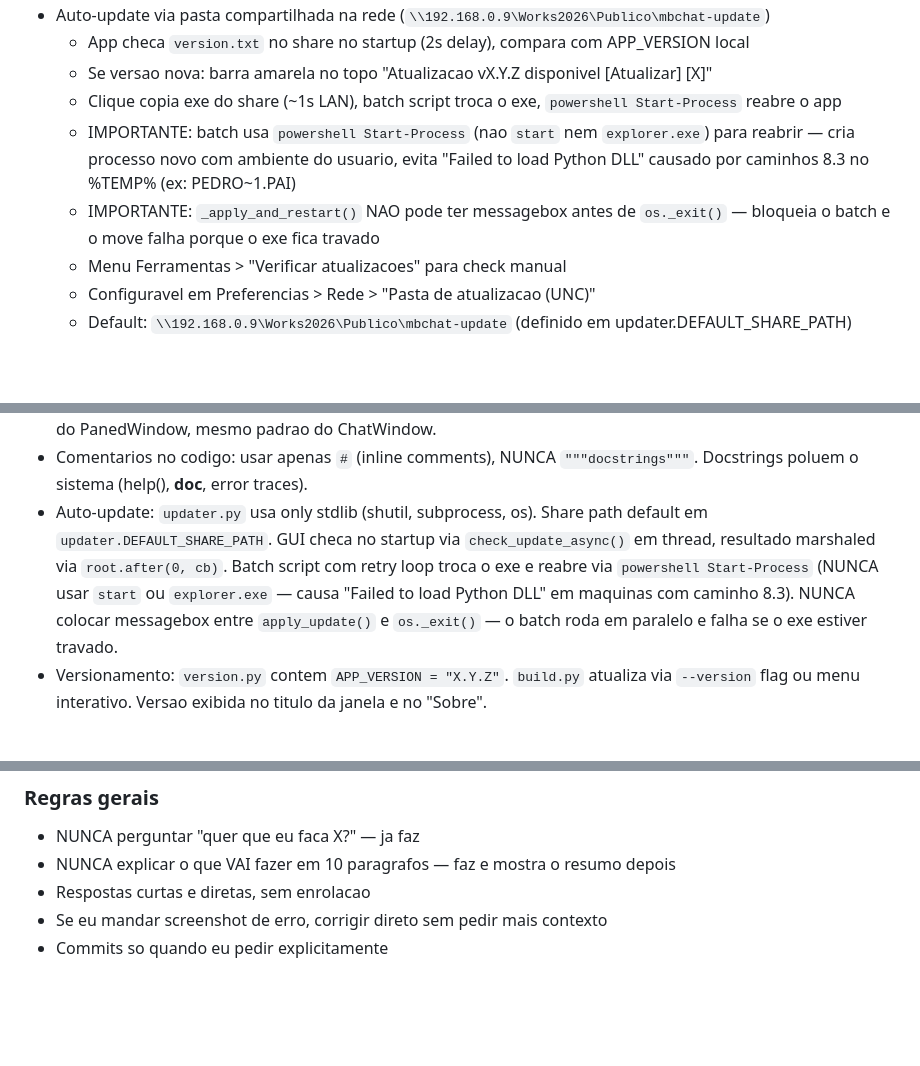
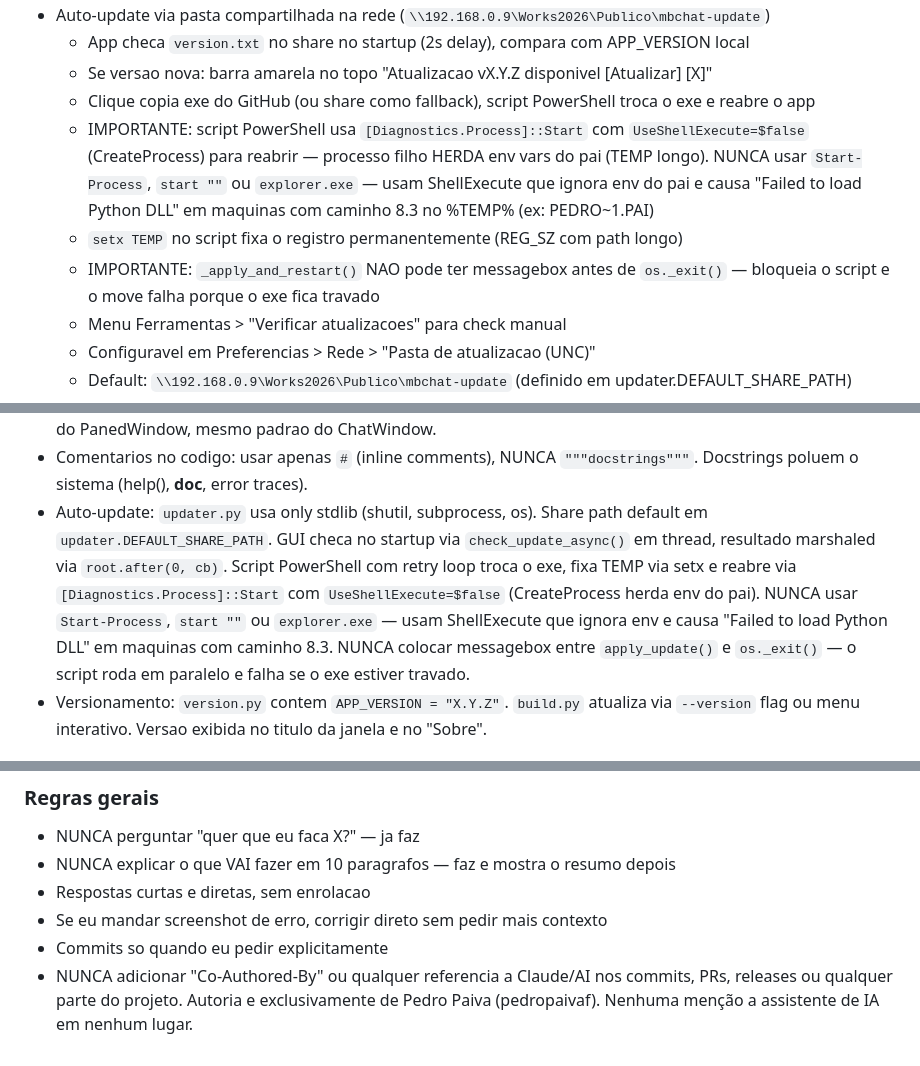
Before and after one commit to pedropaivaf/MBchat, a Markdown page: CLAUDE.md, 3 parts joined by grey strips. Drawn GitHub-style; blank space fills up the shorter version.

Commit message:
Atualiza CLAUDE.md: regra de autoria exclusiva + auto-update com PowerShell/CreateProcess

```diff
--- a/CLAUDE.md
+++ b/CLAUDE.md
@@ -111,9 +111,10 @@ O `create_icon.py` gera o .ico a partir do PNG em `assets/`.
 - Auto-update via pasta compartilhada na rede (`\\192.168.0.9\Works2026\Publico\mbchat-update`)
   - App checa `version.txt` no share no startup (2s delay), compara com APP_VERSION local
   - Se versao nova: barra amarela no topo "Atualizacao vX.Y.Z disponivel [Atualizar] [X]"
-  - Clique copia exe do share (~1s LAN), batch script troca o exe, `powershell Start-Process` reabre o app
-  - IMPORTANTE: batch usa `powershell Start-Process` (nao `start` nem `explorer.exe`) para reabrir — cria processo novo com ambiente do usuario, evita "Failed to load Python DLL" causado por caminhos 8.3 no %TEMP% (ex: PEDRO~1.PAI)
-  - IMPORTANTE: `_apply_and_restart()` NAO pode ter messagebox antes de `os._exit()` — bloqueia o batch e o move falha porque o exe fica travado
+  - Clique copia exe do GitHub (ou share como fallback), script PowerShell troca o exe e reabre o app
+  - IMPORTANTE: script PowerShell usa `[Diagnostics.Process]::Start` com `UseShellExecute=$false` (CreateProcess) para reabrir — processo filho HERDA env vars do pai (TEMP longo). NUNCA usar `Start-Process`, `start ""` ou `explorer.exe` — usam ShellExecute que ignora env do pai e causa "Failed to load Python DLL" em maquinas com caminho 8.3 no %TEMP% (ex: PEDRO~1.PAI)
+  - `setx TEMP` no script fixa o registro permanentemente (REG_SZ com path longo)
+  - IMPORTANTE: `_apply_and_restart()` NAO pode ter messagebox antes de `os._exit()` — bloqueia o script e o move falha porque o exe fica travado
   - Menu Ferramentas > "Verificar atualizacoes" para check manual
   - Configuravel em Preferencias > Rede > "Pasta de atualizacao (UNC)"
   - Default: `\\192.168.0.9\Works2026\Publico\mbchat-update` (definido em updater.DEFAULT_SHARE_PATH)
@@ -139,7 +140,7 @@ O `create_icon.py` gera o .ico a partir do PNG em `assets/`.
 - Bordas arredondadas: usar `_apply_rounded_corners(win)` apos `_center_window()` em toda Toplevel.
 - Layout GroupChatWindow: btn_frame (toolbar+enviar) e input_outer (texto) packam com side='bottom' ANTES do PanedWindow, mesmo padrao do ChatWindow.
 - Comentarios no codigo: usar apenas `#` (inline comments), NUNCA `"""docstrings"""`. Docstrings poluem o sistema (help(), __doc__, error traces).
-- Auto-update: `updater.py` usa only stdlib (shutil, subprocess, os). Share path default em `updater.DEFAULT_SHARE_PATH`. GUI checa no startup via `check_update_async()` em thread, resultado marshaled via `root.after(0, cb)`. Batch script com retry loop troca o exe e reabre via `powershell Start-Process` (NUNCA usar `start` ou `explorer.exe` — causa "Failed to load Python DLL" em maquinas com caminho 8.3). NUNCA colocar messagebox entre `apply_update()` e `os._exit()` — o batch roda em paralelo e falha se o exe estiver travado.
+- Auto-update: `updater.py` usa only stdlib (shutil, subprocess, os). Share path default em `updater.DEFAULT_SHARE_PATH`. GUI checa no startup via `check_update_async()` em thread, resultado marshaled via `root.after(0, cb)`. Script PowerShell com retry loop troca o exe, fixa TEMP via setx e reabre via `[Diagnostics.Process]::Start` com `UseShellExecute=$false` (CreateProcess herda env do pai). NUNCA usar `Start-Process`, `start ""` ou `explorer.exe` — usam ShellExecute que ignora env e causa "Failed to load Python DLL" em maquinas com caminho 8.3. NUNCA colocar messagebox entre `apply_update()` e `os._exit()` — o script roda em paralelo e falha se o exe estiver travado.
 - Versionamento: `version.py` contem `APP_VERSION = "X.Y.Z"`. `build.py` atualiza via `--version` flag ou menu interativo. Versao exibida no titulo da janela e no "Sobre".
 
 ## Tipos de mensagem de rede
@@ -199,3 +200,4 @@ SEMPRE que eu pedir qualquer mudanca, seguir estes passos automaticamente:
 - Respostas curtas e diretas, sem enrolacao
 - Se eu mandar screenshot de erro, corrigir direto sem pedir mais contexto
 - Commits so quando eu pedir explicitamente
+- NUNCA adicionar "Co-Authored-By" ou qualquer referencia a Claude/AI nos commits, PRs, releases ou qualquer parte do projeto. Autoria e exclusivamente de Pedro Paiva (pedropaivaf). Nenhuma menção a assistente de IA em nenhum lugar.
```
